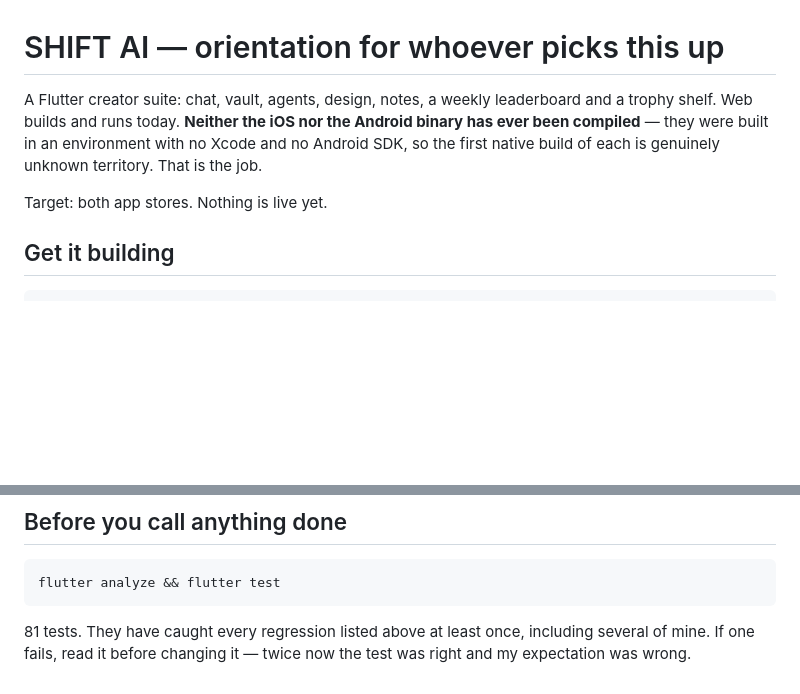
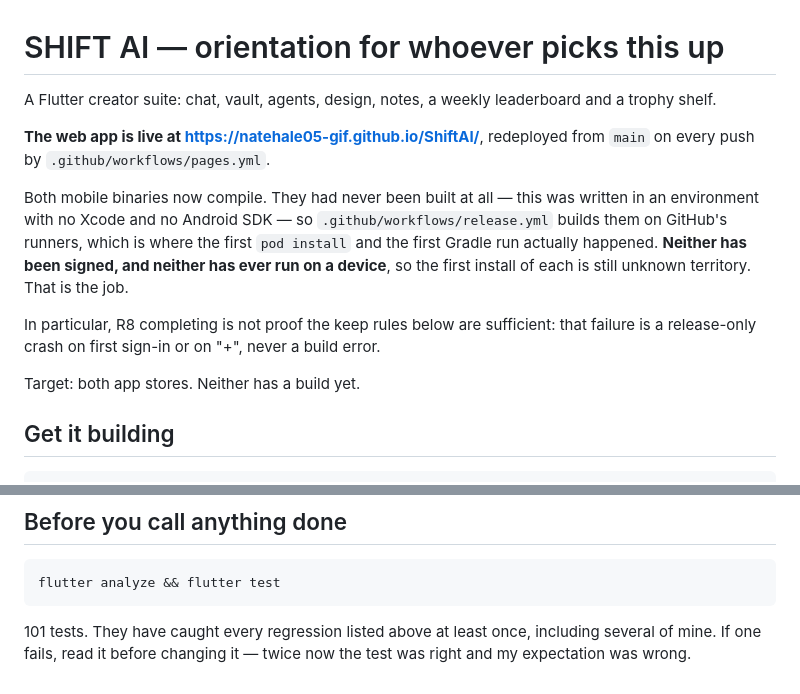
Before and after one commit to natehale05-gif/ShiftAI, a Markdown page: CLAUDE.md, 2 parts joined by grey strips. Rendered like a GitHub page; blank space fills up the shorter version.

Commit message:
Put the live link where it cannot be missed, and correct what drifted
The site was only findable by reading the Pages workflow or the Actions
tab. It now leads both files anyone opens first: the README, under the
title, and CLAUDE.md's opening paragraph.

While in those files, three things that had gone stale:

CLAUDE.md opened with "Neither the iOS nor the Android binary has ever
been compiled ... That is the job." Both compile now — release.yml built
them on GitHub's runners, which is where the first pod install and the
first Gradle run happened. Left as it was, the one orientation file in
the repo would have sent the next person to do work already done.

What is still true is narrower, and now says so: neither binary has been
signed, and neither has run on a device. Added with it that R8 completing
does not prove the keep rules listed below it are sufficient — that
failure is a release-only crash on first sign-in or on "+", never a build
error, so a green build reads as more reassurance than it is.

The README said three themes; there are four. It also said "6 tests",
and the submission checklist and the CI description said 81. There are
101.

Co-Authored-By: Claude Opus 5 <noreply@anthropic.com>
Claude-Session: https://claude.ai/code/session_01Y191DHFE5nqQBwGSbFdGES

````diff
--- a/CLAUDE.md
+++ b/CLAUDE.md
@@ -1,12 +1,23 @@
 # SHIFT AI — orientation for whoever picks this up
 
 A Flutter creator suite: chat, vault, agents, design, notes, a weekly
-leaderboard and a trophy shelf. Web builds and runs today. **Neither the
-iOS nor the Android binary has ever been compiled** — they were built in
-an environment with no Xcode and no Android SDK, so the first native
-build of each is genuinely unknown territory. That is the job.
+leaderboard and a trophy shelf.
 
-Target: both app stores. Nothing is live yet.
+**The web app is live at <https://natehale05-gif.github.io/ShiftAI/>**,
+redeployed from `main` on every push by `.github/workflows/pages.yml`.
+
+Both mobile binaries now compile. They had never been built at all — this
+was written in an environment with no Xcode and no Android SDK — so
+`.github/workflows/release.yml` builds them on GitHub's runners, which is
+where the first `pod install` and the first Gradle run actually happened.
+**Neither has been signed, and neither has ever run on a device**, so the
+first install of each is still unknown territory. That is the job.
+
+In particular, R8 completing is not proof the keep rules below are
+sufficient: that failure is a release-only crash on first sign-in or on
+"+", never a build error.
+
+Target: both app stores. Neither has a build yet.
 
 ## Get it building
 
@@ -111,6 +122,6 @@ exploratory, branch.
 flutter analyze && flutter test
 ```
 
-81 tests. They have caught every regression listed above at least once,
+101 tests. They have caught every regression listed above at least once,
 including several of mine. If one fails, read it before changing it —
 twice now the test was right and my expectation was wrong.
````
Also changed, not shown: README.md (+8 -2 lines), docs/RELEASE.md (+2 -2 lines).
